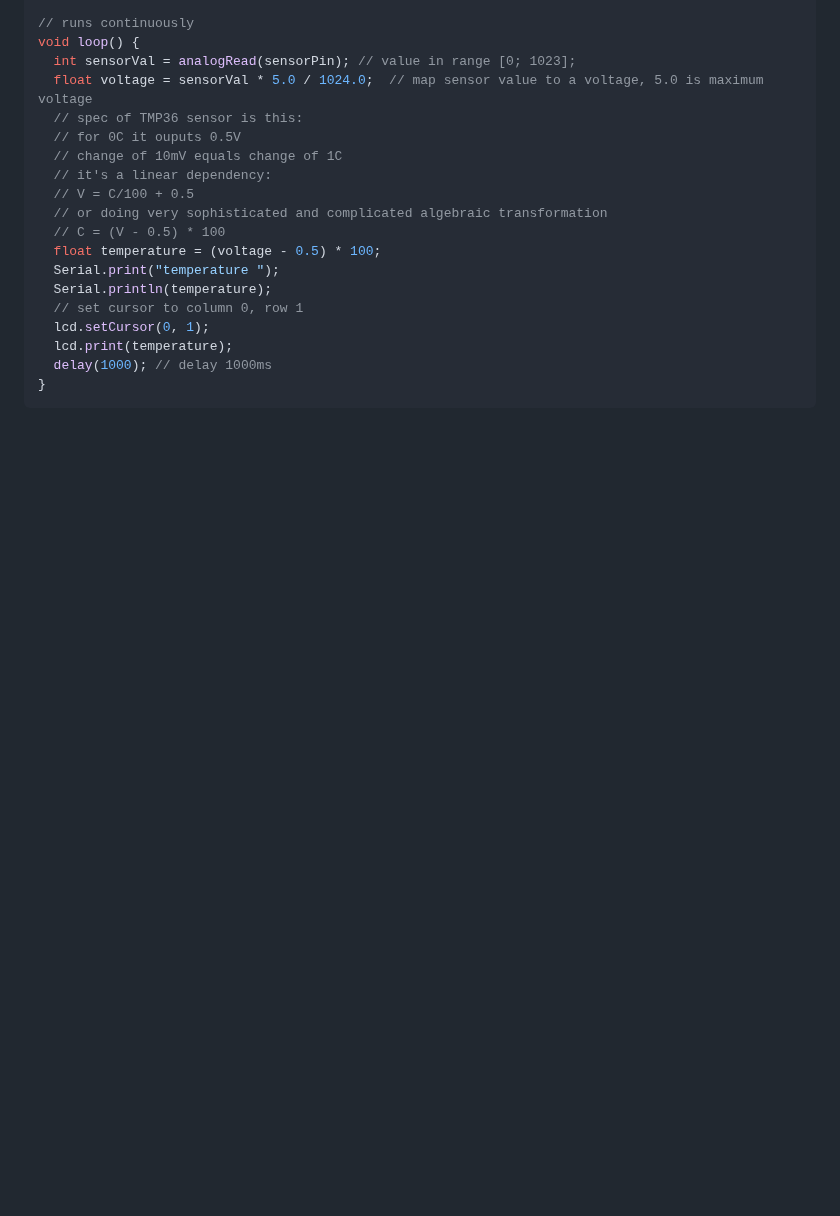
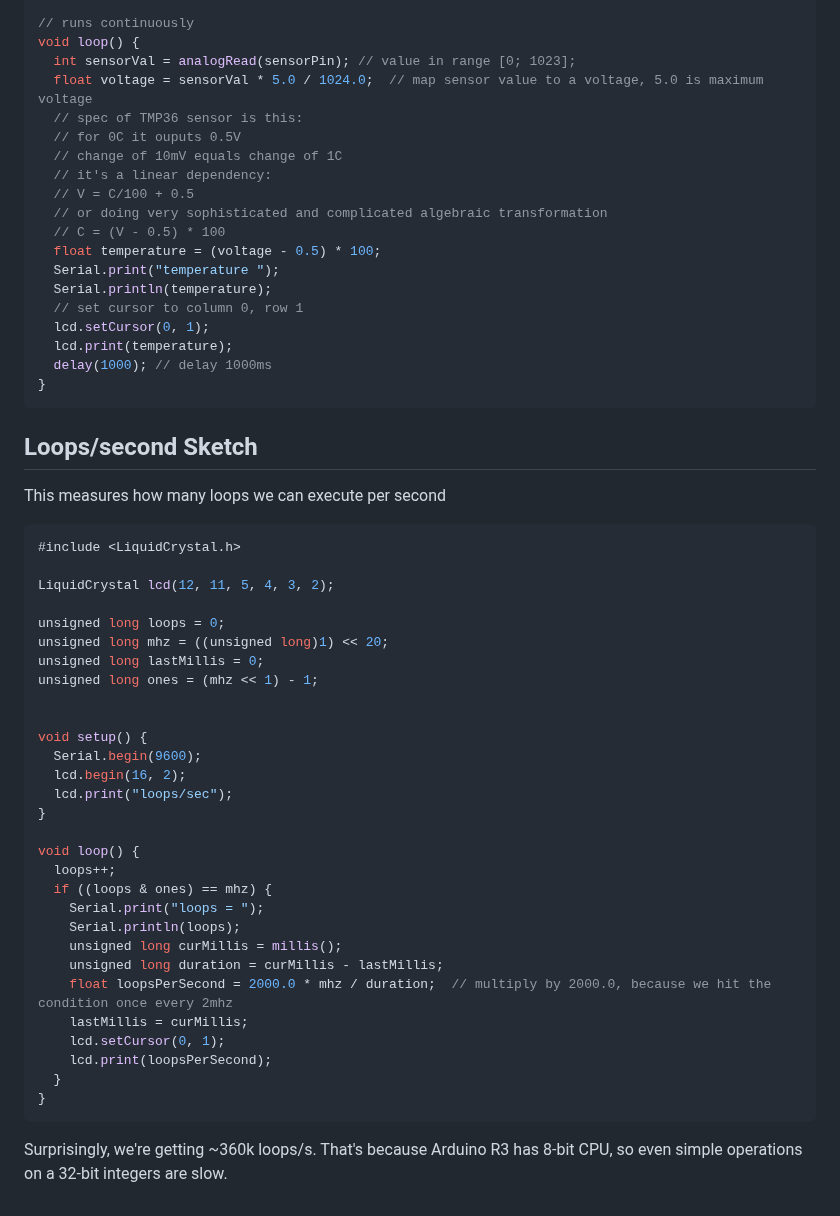
Before and after one commit to alexandershov/IdeaProjects, a Markdown page: learning/arduino/arduino.md, the part around the change. Drawn GitHub-style; blank space fills up the shorter version.

Commit message:
arduino: add loops/s sketch

````diff
--- a/learning/arduino/arduino.md
+++ b/learning/arduino/arduino.md
@@ -126,3 +126,41 @@ void loop() {
   delay(1000); // delay 1000ms
 }
 ```
+
+## Loops/second Sketch
+
+This measures how many loops we can execute per second
+```C
+#include <LiquidCrystal.h>
+
+LiquidCrystal lcd(12, 11, 5, 4, 3, 2);
+
+unsigned long loops = 0;
+unsigned long mhz = ((unsigned long)1) << 20;
+unsigned long lastMillis = 0;
+unsigned long ones = (mhz << 1) - 1;
+
+
+void setup() {
+  Serial.begin(9600);
+  lcd.begin(16, 2);
+  lcd.print("loops/sec");
+}
+
+void loop() {
+  loops++;
+  if ((loops & ones) == mhz) {
+    Serial.print("loops = ");
+    Serial.println(loops);
+    unsigned long curMillis = millis();
+    unsigned long duration = curMillis - lastMillis;
+    float loopsPerSecond = 2000.0 * mhz / duration;  // multiply by 2000.0, because we hit the condition once every 2mhz
+    lastMillis = curMillis;
+    lcd.setCursor(0, 1);
+    lcd.print(loopsPerSecond);
+  }
+}
+```
+
+Surprisingly, we're getting ~360k loops/s. That's because Arduino R3 has 8-bit CPU, so even simple operations
+on a 32-bit integers are slow.
````
